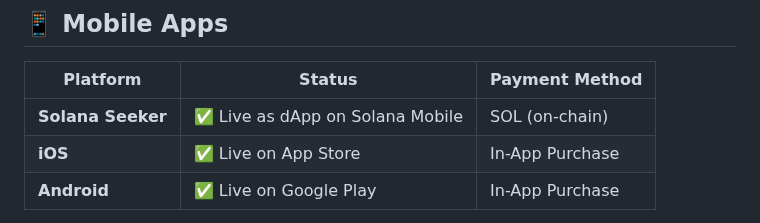
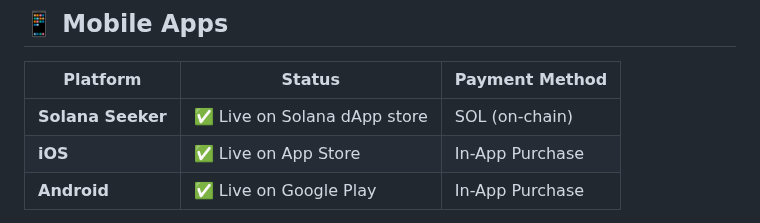
Before and after one commit to viktorvishyn369/PhotoLynk-iOS-Android, a Markdown page: README.md, the part around the change. Rendered like a GitHub page.

Commit message:
docs: update Solana status to 'Live on Solana dApp store'

```diff
--- a/README.md
+++ b/README.md
@@ -10,7 +10,7 @@ Back up photos/videos to your own server or StealthCloud, and restore on any pho
 
 | Platform | Status | Payment Method |
 |----------|--------|----------------|
-| **Solana Seeker** | ✅ Live as dApp on Solana Mobile | SOL (on-chain) |
+| **Solana Seeker** | ✅ Live on Solana dApp store | SOL (on-chain) |
 | **iOS** | ✅ Live on App Store | In-App Purchase |
 | **Android** | ✅ Live on Google Play | In-App Purchase |
 
```
